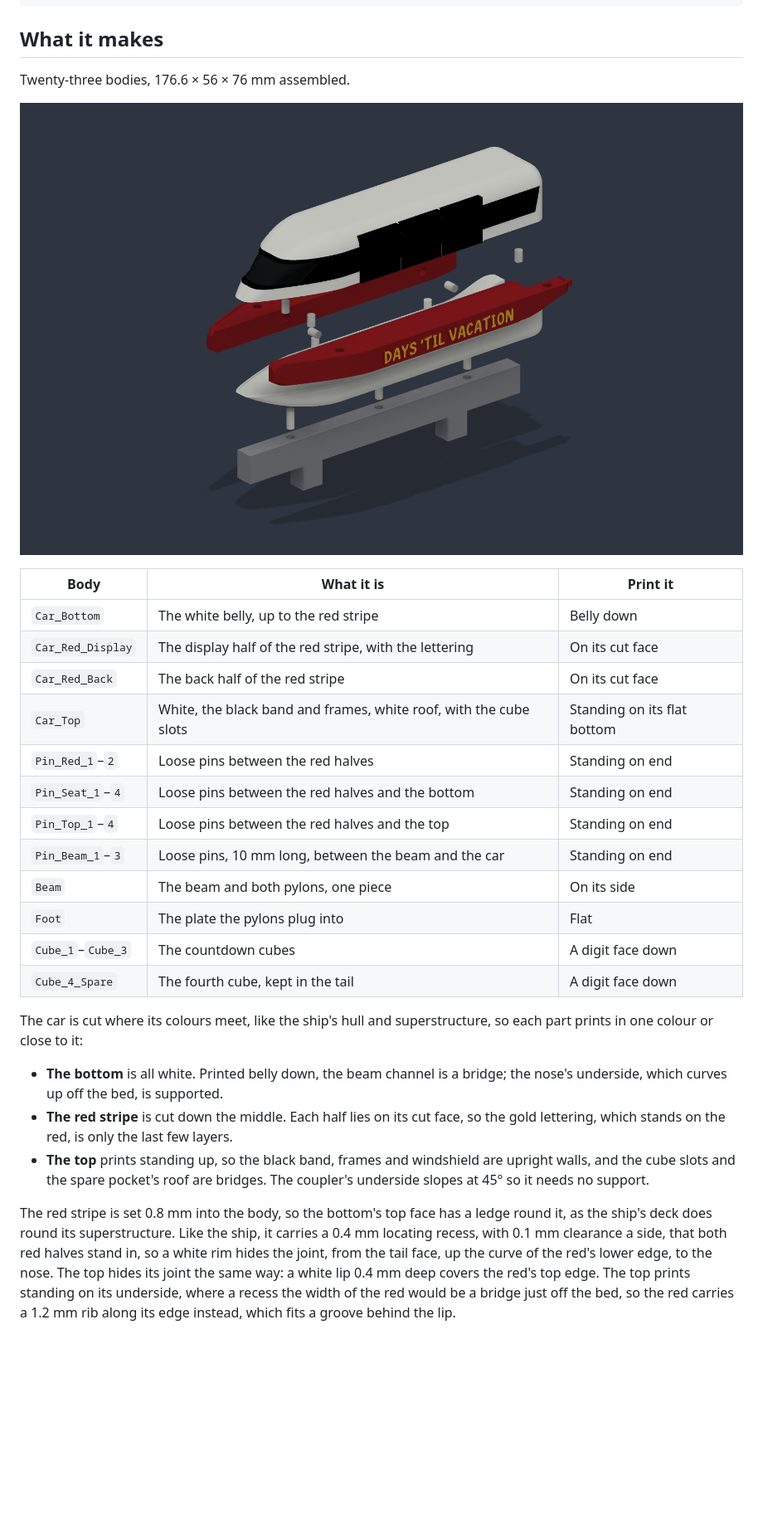
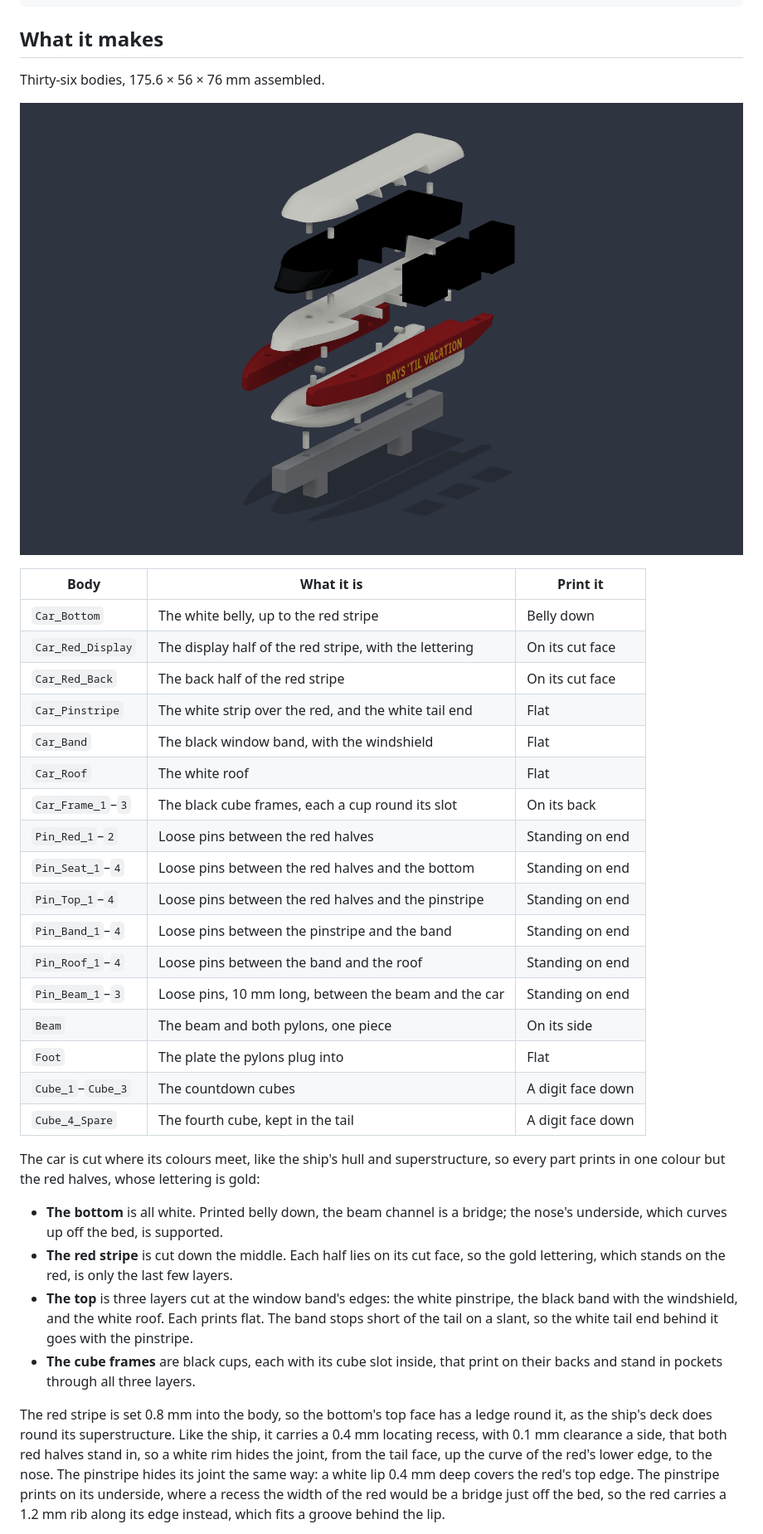
Before and after one commit to bubbafat/3D-Models, a Markdown page: Monorail/README.md, the part around one of its changes. Shown at 83% size. Drawn GitHub-style; pictures changed too: Monorail/render-parts.png; blank space fills up the shorter version.

```diff
--- a/Monorail/README.md
+++ b/Monorail/README.md
@@ -36,5 +36,5 @@ python3 send.py run "/path/to/Monorail Countdown.py"
 
 ## What it makes
 
-Twenty-three bodies, 176.6 × 56 × 76 mm assembled.
+Thirty-six bodies, 175.6 × 56 × 76 mm assembled.
 
@@ -45,10 +45,15 @@ Twenty-three bodies, 176.6 × 56 × 76 mm assembled.
 | `Car_Bottom` | The white belly, up to the red stripe | Belly down |
 | `Car_Red_Display` | The display half of the red stripe, with the lettering | On its cut face |
 | `Car_Red_Back` | The back half of the red stripe | On its cut face |
-| `Car_Top` | White, the black band and frames, white roof, with the cube slots | Standing on its flat bottom |
+| `Car_Pinstripe` | The white strip over the red, and the white tail end | Flat |
+| `Car_Band` | The black window band, with the windshield | Flat |
+| `Car_Roof` | The white roof | Flat |
+| `Car_Frame_1`–`3` | The black cube frames, each a cup round its slot | On its back |
 | `Pin_Red_1`–`2` | Loose pins between the red halves | Standing on end |
 | `Pin_Seat_1`–`4` | Loose pins between the red halves and the bottom | Standing on end |
-| `Pin_Top_1`–`4` | Loose pins between the red halves and the top | Standing on end |
+| `Pin_Top_1`–`4` | Loose pins between the red halves and the pinstripe | Standing on end |
+| `Pin_Band_1`–`4` | Loose pins between the pinstripe and the band | Standing on end |
+| `Pin_Roof_1`–`4` | Loose pins between the band and the roof | Standing on end |
 | `Pin_Beam_1`–`3` | Loose pins, 10 mm long, between the beam and the car | Standing on end |
 | `Beam` | The beam and both pylons, one piece | On its side |
 | `Foot` | The plate the pylons plug into | Flat |
@@ -56,23 +61,27 @@ Twenty-three bodies, 176.6 × 56 × 76 mm assembled.
 | `Cube_4_Spare` | The fourth cube, kept in the tail | A digit face down |
 
 The car is cut where its colours meet, like the ship's hull and
-superstructure, so each part prints in one colour or close to it:
+superstructure, so every part prints in one colour but the red halves, whose
+lettering is gold:
 
 - **The bottom** is all white. Printed belly down, the beam channel is a
   bridge; the nose's underside, which curves up off the bed, is supported.
 - **The red stripe** is cut down the middle. Each half lies on its cut face, so
   the gold lettering, which stands on the red, is only the last few layers.
-- **The top** prints standing up, so the black band, frames and windshield are
-  upright walls, and the cube slots and the spare pocket's roof are bridges.
-  The coupler's underside slopes at 45° so it needs no support.
+- **The top** is three layers cut at the window band's edges: the white
+  pinstripe, the black band with the windshield, and the white roof. Each
+  prints flat. The band stops short of the tail on a slant, so the white tail
+  end behind it goes with the pinstripe.
+- **The cube frames** are black cups, each with its cube slot inside, that
+  print on their backs and stand in pockets through all three layers.
 
 The red stripe is set 0.8 mm into the body, so the bottom's top face has a
 ledge round it, as the ship's deck does round its superstructure. Like the
 ship, it carries a 0.4 mm locating recess, with 0.1 mm clearance a side, that
 both red halves stand in, so a white rim hides the joint, from the tail face,
-up the curve of the red's lower edge, to the nose. The top hides its
-joint the same way: a white lip 0.4 mm deep covers the red's top edge. The top
-prints standing on its underside, where a recess the width of the red would be
+up the curve of the red's lower edge, to the nose. The pinstripe hides its
+joint the same way: a white lip 0.4 mm deep covers the red's top edge. The
+pinstripe prints on its underside, where a recess the width of the red would be
 a bridge just off the bed, so the red carries a 1.2 mm rib along its edge
 instead, which fits a groove behind the lip.
 
```
Also changed, not shown: other parts of Monorail/README.md (+38 -23 lines), Monorail/bambu/README.md (+10 -8 lines), README.md (+9 -7 lines), Monorail/render-nose.png, Monorail/render-side.png, 3 other files.
